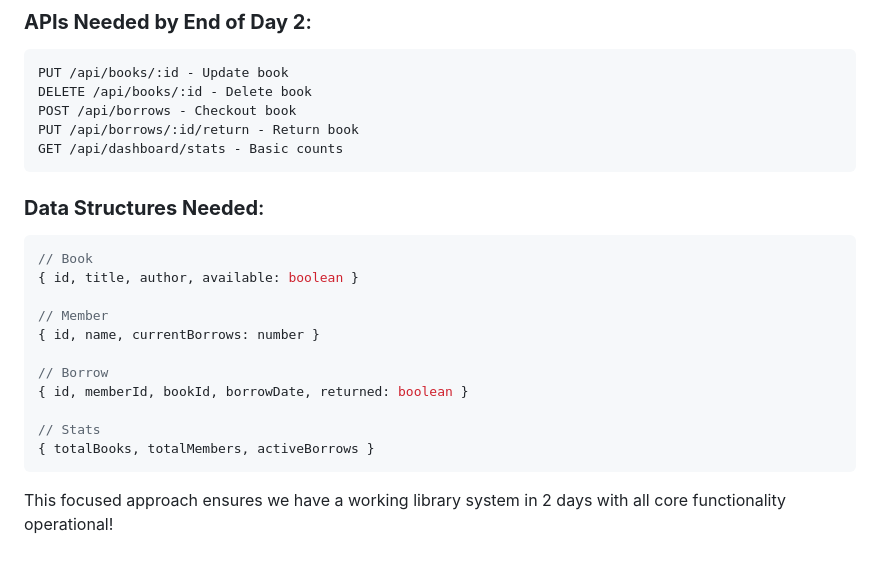
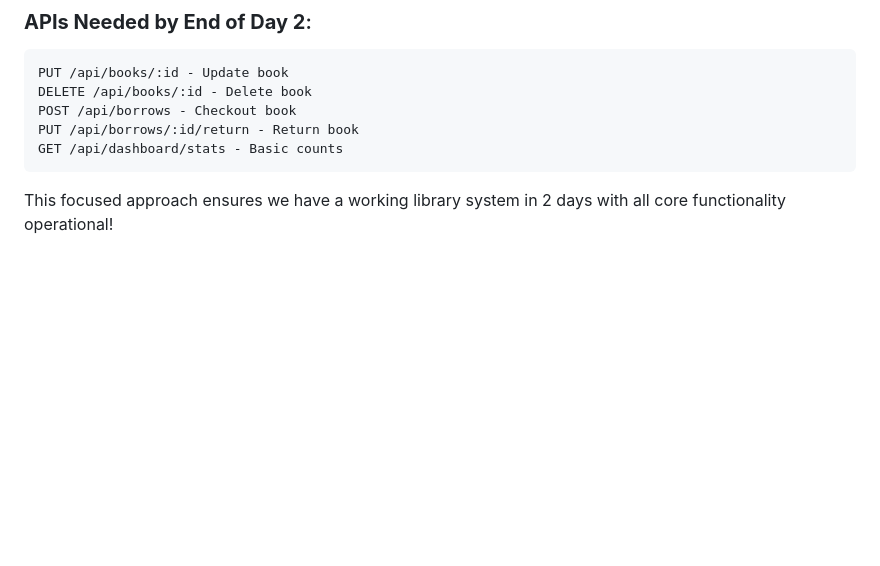
Before and after one commit to rkondratowicz/team2-library-web-app, a Markdown page: frontend-2day-sprint.md, the part around the change. Drawn GitHub-style; blank space fills up the shorter version.

````diff
--- a/frontend-2day-sprint.md
+++ b/frontend-2day-sprint.md
@@ -178,20 +178,4 @@ POST /api/borrows - Checkout book
 PUT /api/borrows/:id/return - Return book
 GET /api/dashboard/stats - Basic counts
 ```
-
-### **Data Structures Needed**:
-```javascript
-// Book
-{ id, title, author, available: boolean }
-
-// Member
-{ id, name, currentBorrows: number }
-
-// Borrow
-{ id, memberId, bookId, borrowDate, returned: boolean }
-
-// Stats
-{ totalBooks, totalMembers, activeBorrows }
-```
-
 This focused approach ensures we have a working library system in 2 days with all core functionality operational!
````
